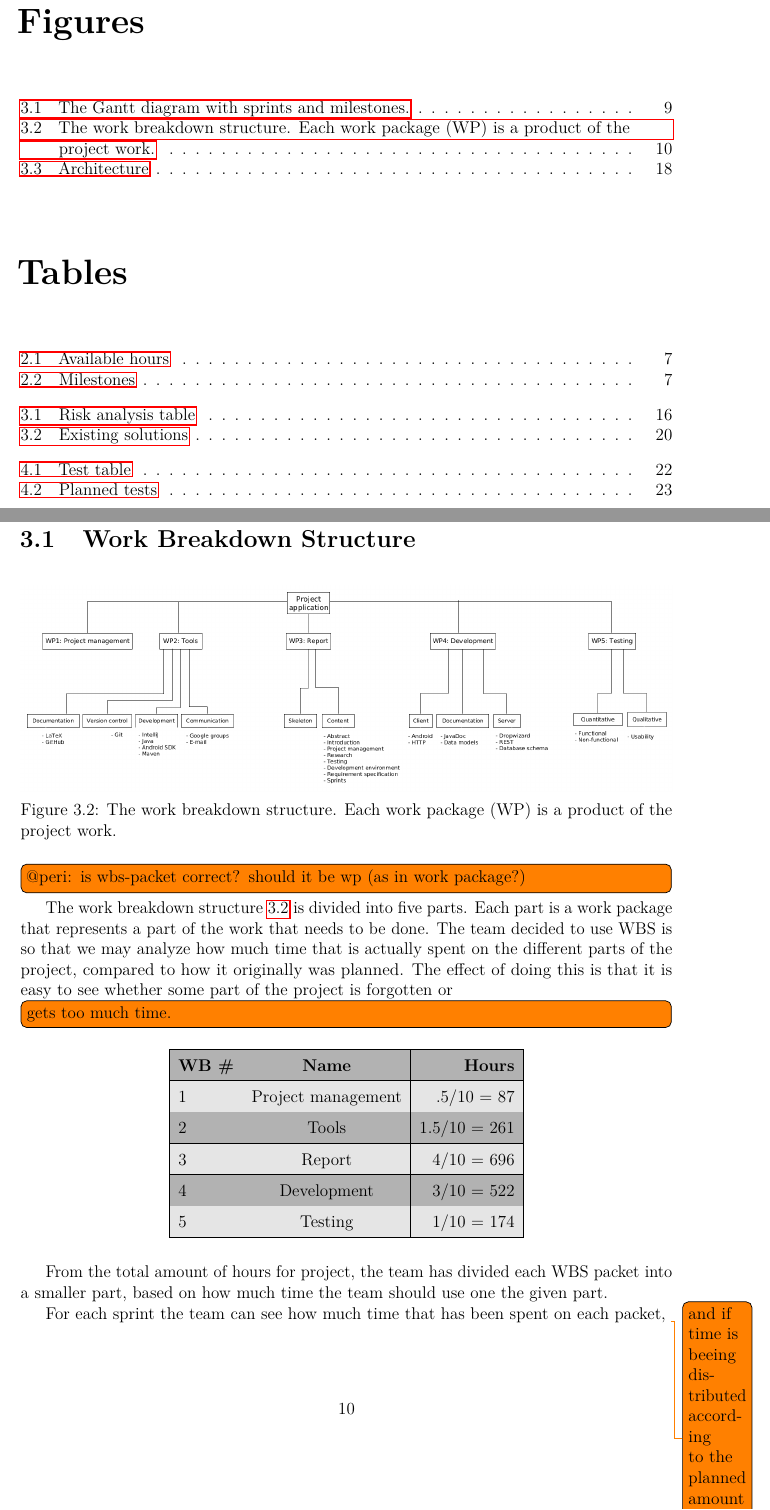
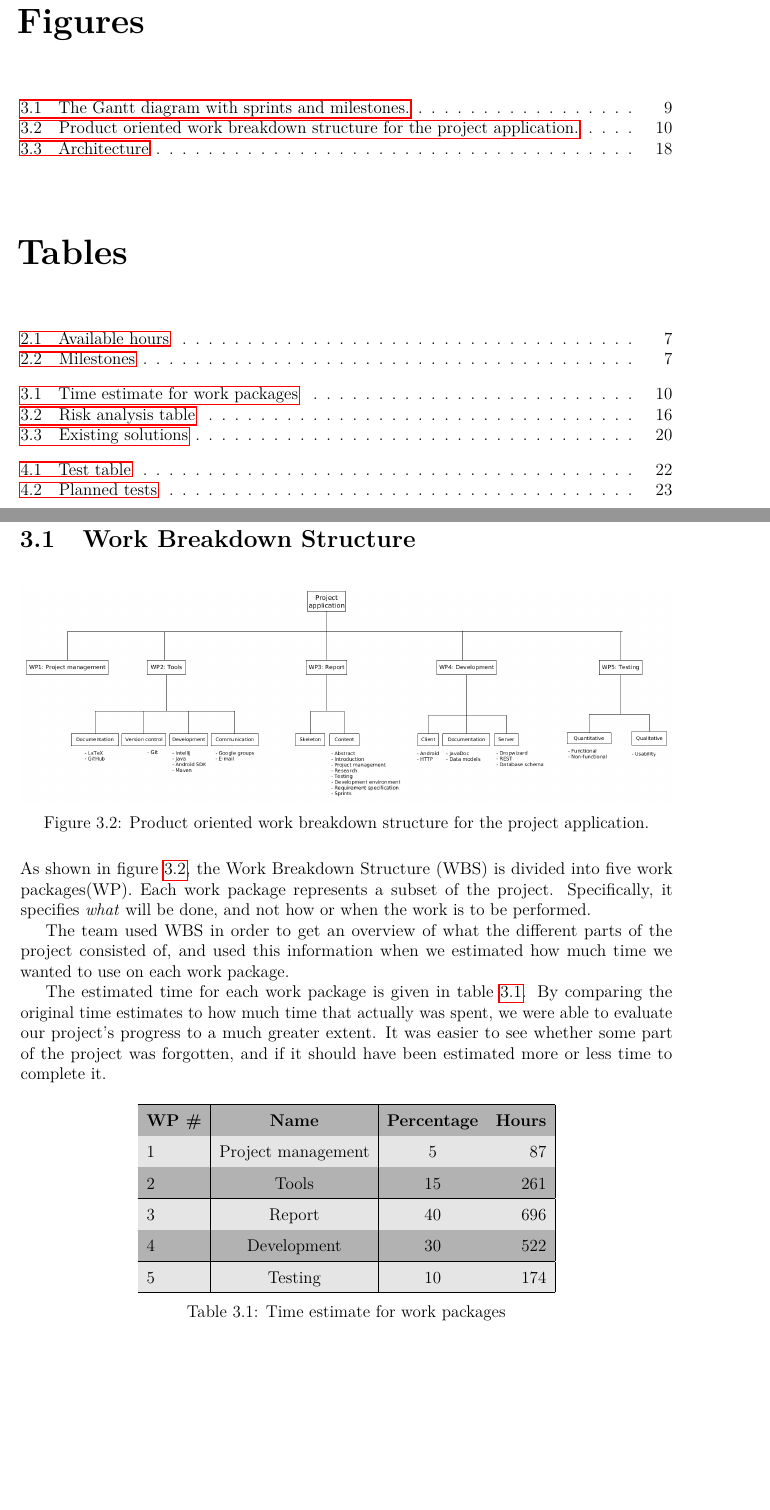
Before and after one commit to haavardlian/IT2901, a LaTeX thesis (report/rapport.tex, which reads report/ch/planning/sec/wbs.tex): two parts of pages 6 and 17 of 62 before the commit and two parts of pages 5 and 16 of 61 after it, joined at a grey line, cut so that both start at the same text, the shorter picture padded with empty space. Compiled offline with pdfLaTeX.

Commit message:
Updated wbs-section and illustration

```diff
--- a/report/ch/planning/sec/wbs.tex
+++ b/report/ch/planning/sec/wbs.tex
@@ -2,30 +2,28 @@
 
 \begin{figure}[H]
 \includegraphics[width=\textwidth]{ch/planning/fig/wbs.png}
-\caption{The work breakdown structure. Each work package (WP) is a product of the project work.}
+\caption{Product oriented work breakdown structure for the project application.}
 \label{fig:wbs}
 \end{figure}
 
-\todo[inline]{@peri: is wbs-packet correct? should it be wp (as in work package?)}
+As shown in figure~\ref{fig:wbs}, the Work Breakdown Structure (WBS) is divided into five work packages(WP). Each work package represents a subset of the project. Specifically, it specifies \emph{what} will be done, and not how or when the work is to be performed.
 
-The work breakdown structure \ref{fig:wbs} is divided into five parts. Each part is a work package that represents a part of the work that needs to be done.
-The team decided to use WBS is so that we may analyze how much time that is actually spent on the different parts of the project, compared to how it originally was planned.
-The effect of doing this is that it is easy to see whether some part of the project is forgotten or \todo[inline]{gets too much time.}
+The team used WBS in order to get an overview of what the different parts of the project consisted of, and used this information when we estimated how much time we wanted to use on each work package.
+
+The estimated time for each work package is given in table~\ref{tab:timeEstWP}. By comparing the original time estimates to how much time that actually was spent, we were able to evaluate our project's progress to a much greater extent. It was easier to see whether some part of the project was forgotten, and if it should have been estimated more  or less time to complete it.
 
 \begin{table}[H]
 \centering
 \rowcolors{1}{darkgray}{lightgray}
-\begin{tabular}{|l|c|r|}
+\begin{tabular}{|l|c|c|r|}
 \hline
-    \textbf{WB \#} & \textbf{Name} & \textbf{Hours} \\\hline
-    1 & Project management & .5/10 = 87\\\hline
-    2 & Tools 			   & 1.5/10 = 261\\\hline
-    3 & Report 			   & 4/10 = 696\\\hline
-    4 & Development 	   & 3/10 = 522\\\hline
-    5 & Testing  		   & 1/10 = 174\\\hline
+    \textbf{WP \#} & \textbf{Name} & \textbf{Percentage} & \textbf{Hours} \\\hline
+    1 & Project management & 5 & 87\\\hline
+    2 & Tools 			   & 15 & 261\\\hline
+    3 & Report 			   & 40 & 696\\\hline
+    4 & Development 	   & 30 & 522\\\hline
+    5 & Testing  		   & 10 & 174\\\hline
 \end{tabular}
+\caption{Time estimate for work packages}
+\label{tab:timeEstWP}
 \end{table}
-
-From the total amount of hours for project, the team has divided each WBS packet into a smaller part, based on how much time the team should use one the given part.
-
-For each sprint the team can see how much time that has been spent on each packet, \todo{and if time is beeing distributed according to the planned amount of time on each packet.}
```
Also changed, not shown: report/ch/planning/fig/wbs.png, 1 other file.
